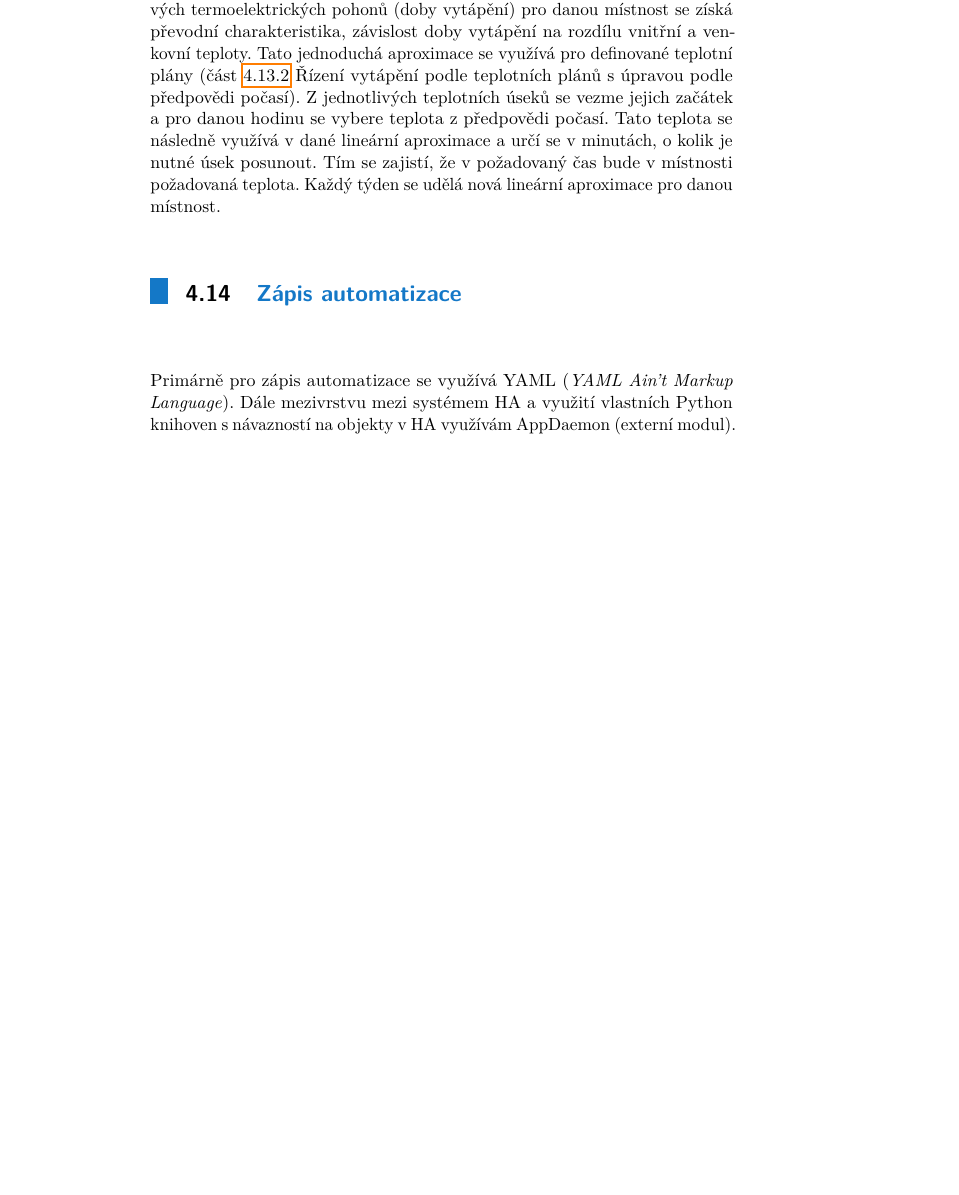
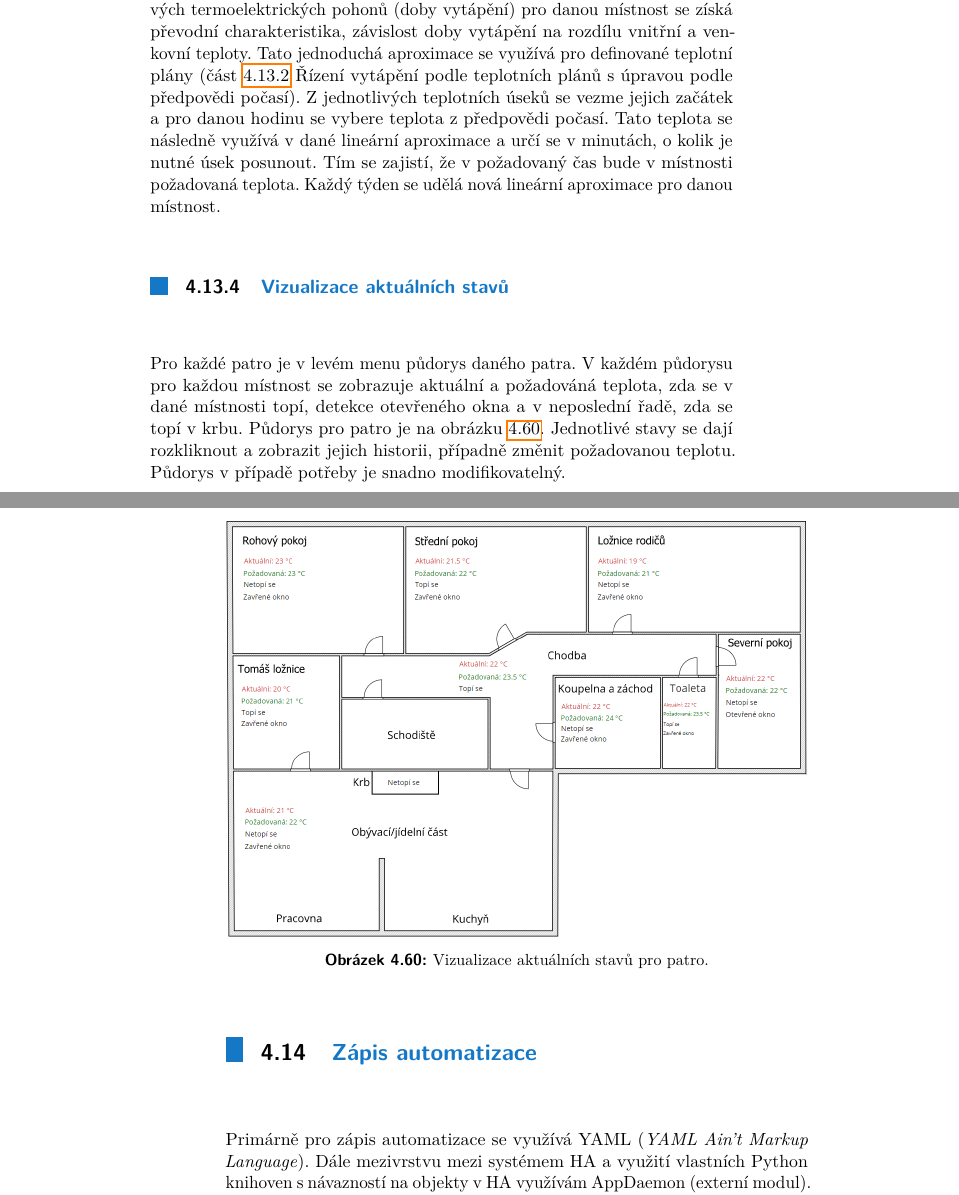
Before and after one commit to RomLab/diploma-thesis, a LaTeX thesis (main.tex, which reads software-part.tex): part of page 109 of 161 before the commit and two parts of pages 111 and 112 of 163 after it, the two joined at a grey line, cut so that both start at the same text, the shorter picture padded with empty space. Compiled offline with pdfLaTeX; an older LaTeX class or package is replaced by its successor.

Commit message:
Adding of floor plan.

```diff
--- a/software-part.tex
+++ b/software-part.tex
@@ -202,6 +202,16 @@ Pro detekci otevřeného okna se vyhodnocuje gradient teploty. Tato funkce je ji
 \label{sec:teplotni-predikce}
 Na základě historický dat (7 dní) systém automaticky provádí pro každou místnost zvlášť takzvané „teplotní osahání místnosti“ spočívající v matematické metodě lineární regrese (aproximace naměřených hodnot metodou nejmenších čtverců). Podle vnitřní, venkovní teploty a doby zapnutí jednotlivých termoelektrických pohonů (doby vytápění) pro danou místnost se získá převodní charakteristika, závislost doby vytápění na rozdílu vnitřní a venkovní teploty. Tato jednoduchá aproximace se využívá pro definované teplotní plány (část \ref{sec:rizeni-vytapeni-podle-teplotnich-planu-s-upravou-podle-predpovedi-pocasi} Řízení vytápění podle teplotních plánů s úpravou podle předpovědi počasí). Z jednotlivých teplotních úseků se vezme jejich začátek a pro danou hodinu se vybere teplota z předpovědi počasí. Tato teplota se následně využívá v dané lineární aproximace a určí se v minutách, o kolik je nutné úsek posunout. Tím se zajistí, že v požadovaný čas bude v~místnosti požadovaná teplota. Každý týden se udělá nová lineární aproximace pro danou místnost.
 
+\subsection{Vizualizace aktuálních stavů}
+Pro každé patro je v levém menu půdorys daného patra. V každém půdorysu pro každou místnost se zobrazuje aktuální a požadováná teplota, zda se v dané místnosti topí, detekce otevřeného okna a v neposlední řadě, zda se topí v krbu. Půdorys pro patro je na obrázku \ref{fig:vizualizace-hodnot-patro-pudorys}. Jednotlivé stavy se dají rozkliknout a zobrazit jejich historii, případně změnit požadovanou teplotu. Půdorys v případě potřeby je snadno modifikovatelný.
+
+\begin{figure}[H]
+    \centering
+    \includegraphics[width=\textwidth]{images/software-ha/vizualizace-hodnot-patro-pudorys.png}
+    \caption{Vizualizace aktuálních stavů pro patro.}
+    \label{fig:vizualizace-hodnot-patro-pudorys}
+\end{figure}
+
 
 \section{Zápis automatizace}
 Primárně pro zápis automatizace se využívá \acrshort{yaml} (\textit{\acrlong{yaml}}). Dále mezivrstvu mezi systémem HA a využití vlastních Python knihoven s návazností na objekty v HA využívám AppDaemon (externí modul). Appdaemon využívám pro obsluhu LCD displejů, zónových regulátorů, teplotních senzorů, pro čtení hodnoty z chodbových termostatů a pro předpřípravu dat pro „osahání teploty v místnosti“..
```
Also changed, not shown: images/software-ha/vizualizace-hodnot-patro-pudorys.png (added).
